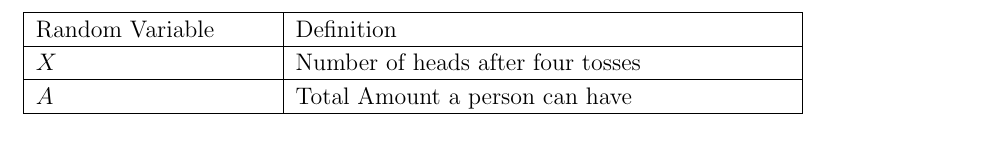
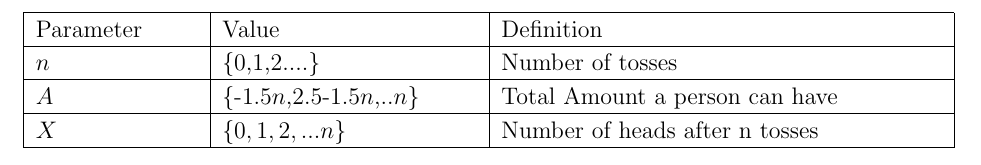
Before and after one commit to Pradyumn1618/AI1110, a LaTeX problem sheet (Assignment_3/tables/RV.tex): part of the page, cut at the place of the change. Compiled offline with pdfLaTeX.

Commit message:
Add files via upload

```diff
--- a/Assignment_3/tables/RV.tex
+++ b/Assignment_3/tables/RV.tex
@@ -129,8 +129,12 @@
 	53pt+%
 	53pt+%
 	53pt+%
+	53pt+%
+	53pt+%
+	53pt+%
+	53pt+%
 0pt}
-\def\gumericNumCols{6}
+\def\gumericNumCols{10}
 \setlength\gnumericTableWidthComplete{\gnumericTableWidth+%
          \tabcolsep*\gumericNumCols*2+\arrayrulewidth*\gumericNumCols}
 \ifthenelse{\lengthtest{\gnumericTableWidthComplete > \linewidth}}%
@@ -154,14 +158,22 @@
 \ifthenelse{\isundefined{\gnumericColD}}{\newlength{\gnumericColD}}{}\settowidth{\gnumericColD}{\begin{tabular}{@{}p{53pt*\gnumericScale}@{}}x\end{tabular}}
 \ifthenelse{\isundefined{\gnumericColE}}{\newlength{\gnumericColE}}{}\settowidth{\gnumericColE}{\begin{tabular}{@{}p{53pt*\gnumericScale}@{}}x\end{tabular}}
 \ifthenelse{\isundefined{\gnumericColF}}{\newlength{\gnumericColF}}{}\settowidth{\gnumericColF}{\begin{tabular}{@{}p{53pt*\gnumericScale}@{}}x\end{tabular}}
+\ifthenelse{\isundefined{\gnumericColG}}{\newlength{\gnumericColG}}{}\settowidth{\gnumericColG}{\begin{tabular}{@{}p{53pt*\gnumericScale}@{}}x\end{tabular}}
+\ifthenelse{\isundefined{\gnumericColH}}{\newlength{\gnumericColH}}{}\settowidth{\gnumericColH}{\begin{tabular}{@{}p{53pt*\gnumericScale}@{}}x\end{tabular}}
+\ifthenelse{\isundefined{\gnumericColI}}{\newlength{\gnumericColI}}{}\settowidth{\gnumericColI}{\begin{tabular}{@{}p{53pt*\gnumericScale}@{}}x\end{tabular}}
+\ifthenelse{\isundefined{\gnumericColJ}}{\newlength{\gnumericColJ}}{}\settowidth{\gnumericColJ}{\begin{tabular}{@{}p{53pt*\gnumericScale}@{}}x\end{tabular}}
 
-\begin{tabular}[|c|c|c|c|c|c|]{%
+\begin{tabular}[|c|c|c|c|c|c|c|c|c|c|]{%
 	b{\gnumericColA}%
 	b{\gnumericColB}%
 	b{\gnumericColC}%
 	b{\gnumericColD}%
 	b{\gnumericColE}%
 	b{\gnumericColF}%
+	b{\gnumericColG}%
+	b{\gnumericColH}%
+	b{\gnumericColI}%
+	b{\gnumericColJ}%
 	}
 
 %%%%%%%%%%%%%%%%%%%%%%%%%%%%%%%%%%%%%%%%%%%%%%%%%%%%%%%%%%%%%%%%%%%%%%
@@ -172,73 +184,117 @@
 %%  the first, last or every page. Use \multicolumn if you want.    %%
 
 %%  Header for the first page.                                      %%
-%	\multicolumn{6}{c}{The First Header} \\ \hline
+%	\multicolumn{10}{c}{The First Header} \\ \hline
 %	\multicolumn{1}{c}{colTag}	%Column 1
 %	&\multicolumn{1}{c}{colTag}	%Column 2
 %	&\multicolumn{1}{c}{colTag}	%Column 3
 %	&\multicolumn{1}{c}{colTag}	%Column 4
 %	&\multicolumn{1}{c}{colTag}	%Column 5
+%	&\multicolumn{1}{c}{colTag}	%Column 6
+%	&\multicolumn{1}{c}{colTag}	%Column 7
+%	&\multicolumn{1}{c}{colTag}	%Column 8
+%	&\multicolumn{1}{c}{colTag}	%Column 9
 %	&\multicolumn{1}{c}{colTag}	\\ \hline %Last column
 %	\endfirsthead
 
 %%  The running header definition.                                  %%
 %	\hline
-%	\multicolumn{6}{l}{\ldots\small\slshape continued} \\ \hline
+%	\multicolumn{10}{l}{\ldots\small\slshape continued} \\ \hline
 %	\multicolumn{1}{c}{colTag}	%Column 1
 %	&\multicolumn{1}{c}{colTag}	%Column 2
 %	&\multicolumn{1}{c}{colTag}	%Column 3
 %	&\multicolumn{1}{c}{colTag}	%Column 4
 %	&\multicolumn{1}{c}{colTag}	%Column 5
+%	&\multicolumn{1}{c}{colTag}	%Column 6
+%	&\multicolumn{1}{c}{colTag}	%Column 7
+%	&\multicolumn{1}{c}{colTag}	%Column 8
+%	&\multicolumn{1}{c}{colTag}	%Column 9
 %	&\multicolumn{1}{c}{colTag}	\\ \hline %Last column
 %	\endhead
 
 %%  The running footer definition.                                  %%
 %	\hline
-%	\multicolumn{6}{r}{\small\slshape continued\ldots} \\
+%	\multicolumn{10}{r}{\small\slshape continued\ldots} \\
 %	\endfoot
 
 %%  The ending footer definition.                                   %%
-%	\multicolumn{6}{c}{That's all folks} \\ \hline
+%	\multicolumn{10}{c}{That's all folks} \\ \hline
 %	\endlastfoot
 %%%%%%%%%%%%%%%%%%%%%%%%%%%%%%%%%%%%%%%%%%%%%%%%%%%%%%%%%%%%%%%%%%%%%%
 
-\hhline{|--|----}
+\hhline{|--|---|-----}
 	 \multicolumn{2}{|p{	\gnumericColA+%
 	\gnumericColB+%
 	\tabcolsep*2*1}|}%
-	{\gnumericPB{\raggedright}\gnumbox[l]{Random Variable}}
-	&\multicolumn{4}{p{	\gnumericColC+%
+	{\gnumericPB{\raggedright}\gnumbox[l]{Parameter}}
+	&\multicolumn{3}{p{	\gnumericColC+%
 	\gnumericColD+%
 	\gnumericColE+%
-	\gnumericColF+%
-	\tabcolsep*2*3}|}%
+	\tabcolsep*2*2}|}%
+	{\gnumericPB{\raggedright}\gnumbox[l]{Value}}
+	&\multicolumn{5}{p{	\gnumericColF+%
+	\gnumericColG+%
+	\gnumericColH+%
+	\gnumericColI+%
+	\gnumericColJ+%
+	\tabcolsep*2*4}|}%
 	{\gnumericPB{\raggedright}\gnumbox[l]{Definition}}
 \\
-\hhline{|------|}
+\hhline{|----------|}
+	 \multicolumn{2}{|p{	\gnumericColA+%
+	\gnumericColB+%
+	\tabcolsep*2*1}|}%
+	{\gnumericPB{\raggedright}\gnumbox[l]{$n$}}
+	&\multicolumn{3}{p{	\gnumericColC+%
+	\gnumericColD+%
+	\gnumericColE+%
+	\tabcolsep*2*2}|}%
+	{\gnumericPB{\raggedright}\gnumbox[l]{\{0,1,2....\}}}
+	&\multicolumn{5}{p{	\gnumericColF+%
+	\gnumericColG+%
+	\gnumericColH+%
+	\gnumericColI+%
+	\gnumericColJ+%
+	\tabcolsep*2*4}|}%
+	{\gnumericPB{\raggedright}\gnumbox[l]{Number of tosses}}
+\\
+\hhline{|----------|}
+	 \multicolumn{2}{|p{	\gnumericColA+%
+	\gnumericColB+%
+	\tabcolsep*2*1}|}%
+	{\gnumericPB{\raggedright}\gnumbox[l]{$A$}}
+	&\multicolumn{3}{p{	\gnumericColC+%
+	\gnumericColD+%
+	\gnumericColE+%
+	\tabcolsep*2*2}|}%
+	{\gnumericPB{\raggedright}\gnumbox[l]{\{-1.5$n$,2.5-1.5$n$,..$n$\}}}
+	&\multicolumn{5}{p{	\gnumericColF+%
+	\gnumericColG+%
+	\gnumericColH+%
+	\gnumericColI+%
+	\gnumericColJ+%
+	\tabcolsep*2*4}|}%
+	{\gnumericPB{\raggedright}\gnumbox[l]{Total Amount a person can have}}
+\\
+\hhline{|----------|}
 	 \multicolumn{2}{|p{	\gnumericColA+%
 	\gnumericColB+%
 	\tabcolsep*2*1}|}%
 	{\gnumericPB{\raggedright}\gnumbox[l]{$X$}}
-	&\multicolumn{4}{p{	\gnumericColC+%
+	&\multicolumn{3}{p{	\gnumericColC+%
 	\gnumericColD+%
 	\gnumericColE+%
-	\gnumericColF+%
-	\tabcolsep*2*3}|}%
-	{\gnumericPB{\raggedright}\gnumbox[l]{Number of heads after four tosses}}
+	\tabcolsep*2*2}|}%
+	{\gnumericPB{\raggedright}\gnumbox[l]{\{$0,1,2,...n$\}}}
+	&\multicolumn{5}{p{	\gnumericColF+%
+	\gnumericColG+%
+	\gnumericColH+%
+	\gnumericColI+%
+	\gnumericColJ+%
+	\tabcolsep*2*4}|}%
+	{\gnumericPB{\raggedright}\gnumbox[l]{Number of heads after n tosses}}
 \\
-\hhline{|------|}
-	 \multicolumn{2}{|p{	\gnumericColA+%
-	\gnumericColB+%
-	\tabcolsep*2*1}|}%
-	{\gnumericPB{\raggedright}\gnumbox[l]{$A$}}
-	&\multicolumn{4}{p{	\gnumericColC+%
-	\gnumericColD+%
-	\gnumericColE+%
-	\gnumericColF+%
-	\tabcolsep*2*3}|}%
-	{\gnumericPB{\raggedright}\gnumbox[l]{Total Amount a person can have}}
-\\
-\hhline{|--|----|}
+\hhline{|--|---|-----|}
 \end{tabular}
 
 \ifthenelse{\isundefined{\languageshorthands}}{}{\languageshorthands{\languagename}}
```
Also changed, not shown: 1 other file.
